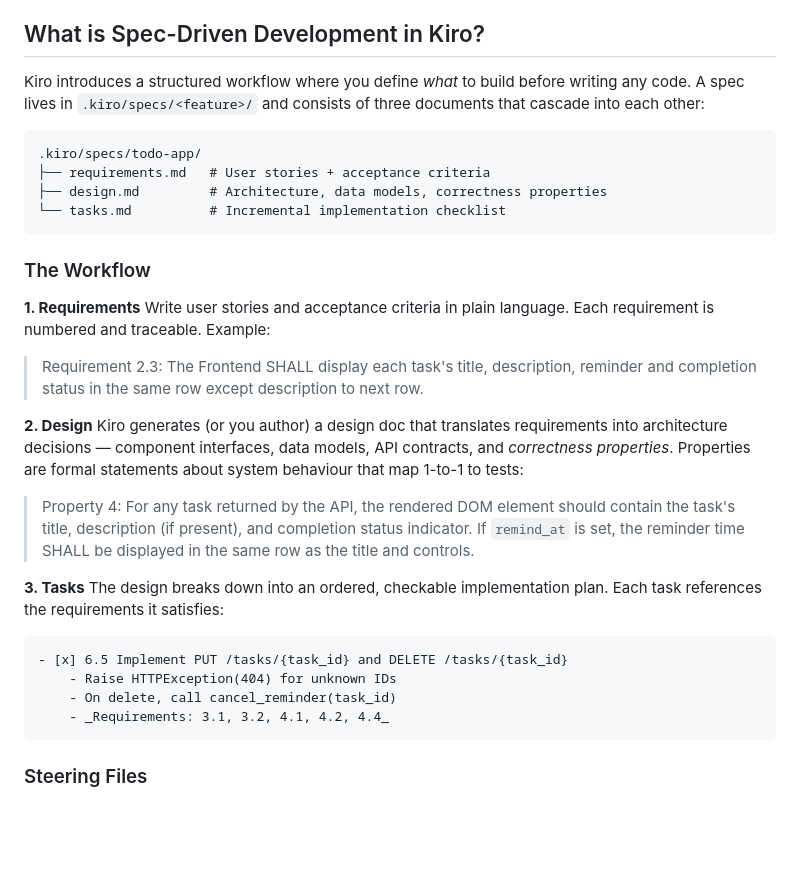
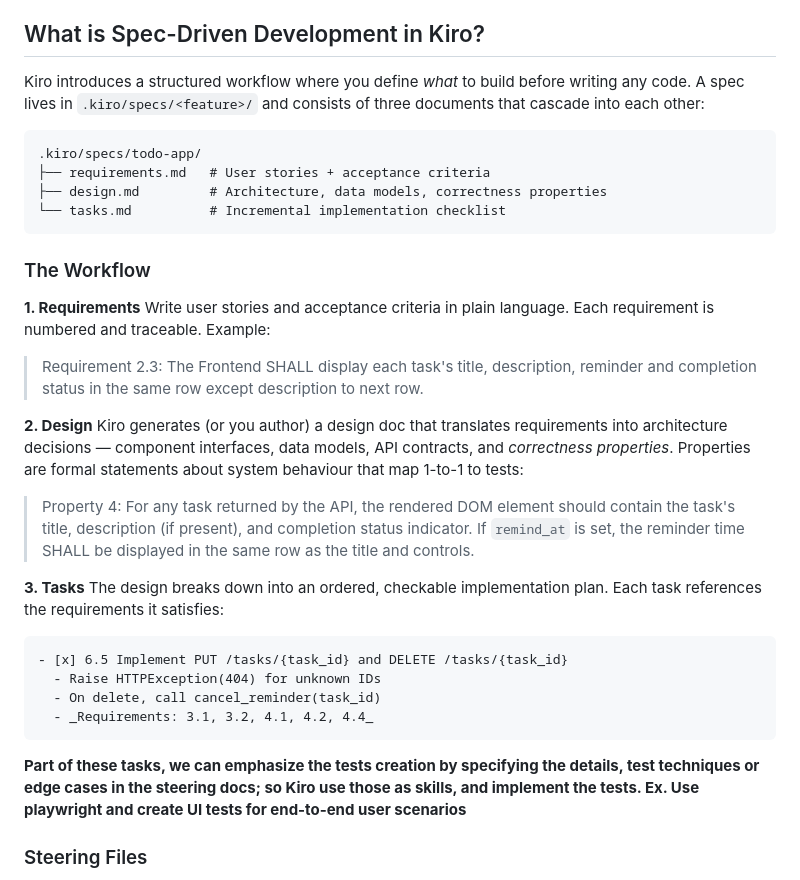
Before and after one commit to SCSVEL/spec-driven-testcases, a Markdown page: kiro/README.md, the part around the change. Rendered like a GitHub page; blank space fills up the shorter version.

````diff
--- a/kiro/README.md
+++ b/kiro/README.md
@@ -4,7 +4,7 @@ This project demonstrates how to use [Kiro](https://kiro.dev)'s spec-driven appr
 
 ## What is Spec-Driven Development in Kiro?
 
-Kiro introduces a structured workflow where you define *what* to build before writing any code. A spec lives in `.kiro/specs/<feature>/` and consists of three documents that cascade into each other:
+Kiro introduces a structured workflow where you define _what_ to build before writing any code. A spec lives in `.kiro/specs/<feature>/` and consists of three documents that cascade into each other:
 
 ```
 .kiro/specs/todo-app/
@@ -21,7 +21,7 @@ Write user stories and acceptance criteria in plain language. Each requirement i
 > Requirement 2.3: The Frontend SHALL display each task's title, description, reminder and completion status in the same row except description to next row.
 
 **2. Design**
-Kiro generates (or you author) a design doc that translates requirements into architecture decisions — component interfaces, data models, API contracts, and *correctness properties*. Properties are formal statements about system behaviour that map 1-to-1 to tests:
+Kiro generates (or you author) a design doc that translates requirements into architecture decisions — component interfaces, data models, API contracts, and _correctness properties_. Properties are formal statements about system behaviour that map 1-to-1 to tests:
 
 > Property 4: For any task returned by the API, the rendered DOM element should contain the task's title, description (if present), and completion status indicator. If `remind_at` is set, the reminder time SHALL be displayed in the same row as the title and controls.
 
@@ -30,10 +30,14 @@ The design breaks down into an ordered, checkable implementation plan. Each task
 
 ```markdown
 - [x] 6.5 Implement PUT /tasks/{task_id} and DELETE /tasks/{task_id}
-    - Raise HTTPException(404) for unknown IDs
-    - On delete, call cancel_reminder(task_id)
-    - _Requirements: 3.1, 3.2, 4.1, 4.2, 4.4_
+  - Raise HTTPException(404) for unknown IDs
+  - On delete, call cancel_reminder(task_id)
+  - _Requirements: 3.1, 3.2, 4.1, 4.2, 4.4_
 ```
+
+**Part of these tasks, we can emphasize the tests creation by specifying the
+details, test techniques or edge cases in the steering docs; so Kiro use those as skills, and implement the tests.
+Ex. Use playwright and create UI tests for end-to-end user scenarios**
 
 ### Steering Files
 
````
